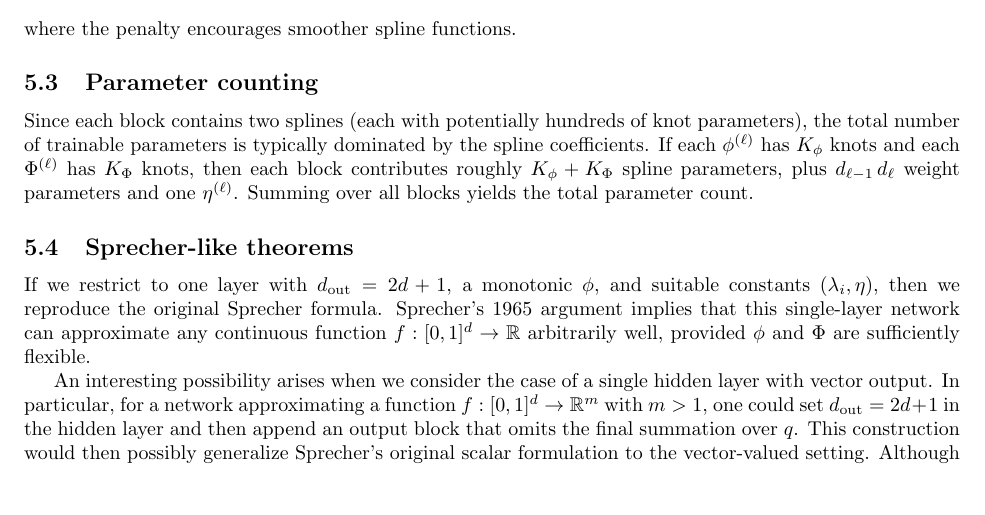
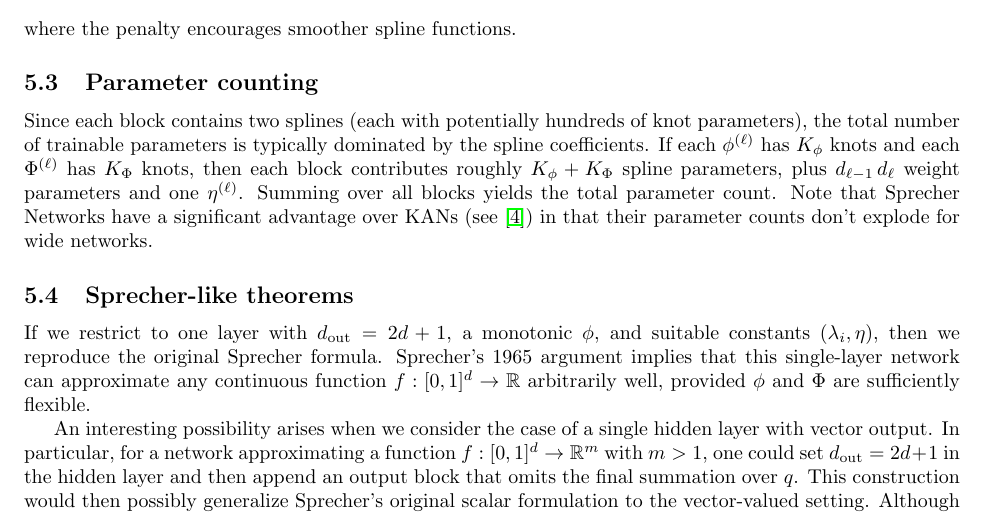
Before and after one commit to Zelaron/Sprecher-Network, a LaTeX paper (SN.tex): part of page 6 of 8, cut so that both start at the same text, the shorter picture padded with empty space. Compiled offline with pdfLaTeX.

Commit message:
Add files via upload

```diff
--- a/SN.tex
+++ b/SN.tex
@@ -164,7 +164,7 @@ $$\text{(MSE on training data)} + \alpha \times \text{(penalty on spline second
 where the penalty encourages smoother spline functions.
 
 \subsection{Parameter counting}
-Since each block contains two splines (each with potentially hundreds of knot parameters), the total number of trainable parameters is typically dominated by the spline coefficients. If each $\phi^{(\ell)}$ has $K_\phi$ knots and each $\Phi^{(\ell)}$ has $K_\Phi$ knots, then each block contributes roughly $K_\phi + K_\Phi$ spline parameters, plus $d_{\ell-1}\,d_\ell$ weight parameters and one $\eta^{(\ell)}$. Summing over all blocks yields the total parameter count.
+Since each block contains two splines (each with potentially hundreds of knot parameters), the total number of trainable parameters is typically dominated by the spline coefficients. If each $\phi^{(\ell)}$ has $K_\phi$ knots and each $\Phi^{(\ell)}$ has $K_\Phi$ knots, then each block contributes roughly $K_\phi + K_\Phi$ spline parameters, plus $d_{\ell-1}\,d_\ell$ weight parameters and one $\eta^{(\ell)}$. Summing over all blocks yields the total parameter count. Note that Sprecher Networks have a significant advantage over KANs (see \cite{liu2024kan}) in that their parameter counts don't explode for wide networks.
 
 \subsection{Sprecher-like theorems}
 If we restrict to one layer with $d_{\mathrm{out}}=2d+1$, a monotonic $\phi$, and suitable constants $(\lambda_i,\eta)$, then we reproduce the original Sprecher formula. Sprecher’s 1965 argument implies that this single-layer network can approximate any continuous function $f:[0,1]^d\to\mathbb{R}$ arbitrarily well, provided $\phi$ and $\Phi$ are sufficiently flexible.
```
Also changed, not shown: SN.pdf.
